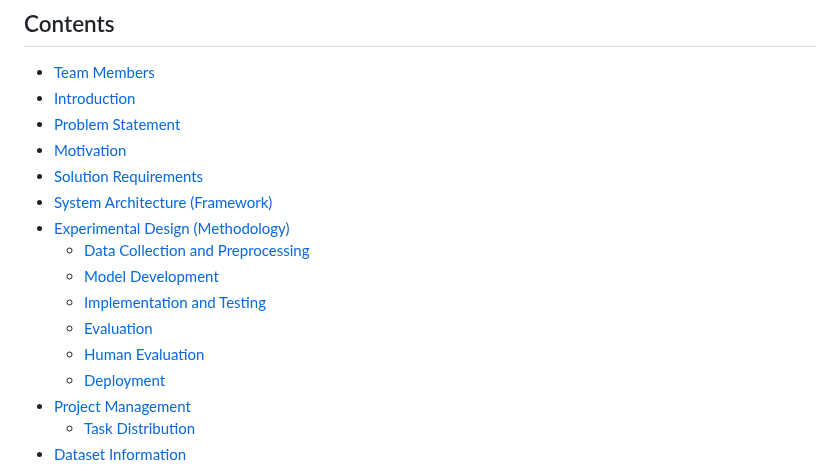
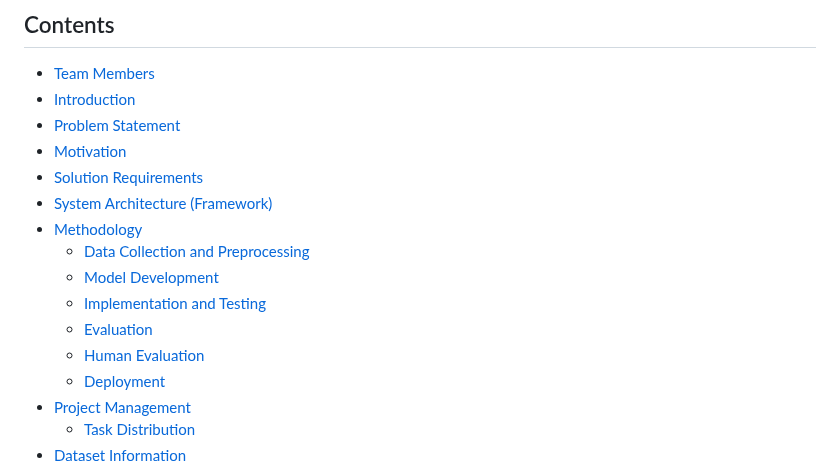
Before and after one commit to tanziltonmoy/Medical-Chabot-for-Patients, a Markdown page: readme.md, the part around one of its changes. Rendered like a GitHub page.

```diff
--- a/readme.md
+++ b/readme.md
@@ -9,7 +9,7 @@ This repository details the development of a Medical Chatbot designed to provide
 - [Motivation](#motivation)
 - [Solution Requirements](#solution-requirements)
 - [System Architecture (Framework)](#system-architecture-framework)
-- [Experimental Design (Methodology)](#experimental-design-methodology)
+- [Methodology](#methodology)
   - [Data Collection and Preprocessing](#data-collection-and-preprocessing)
   - [Model Development](#model-development)
   - [Implementation and Testing](#implementation-and-testing)
```
Also changed, not shown: other parts of readme.md (+1 -1 lines).
